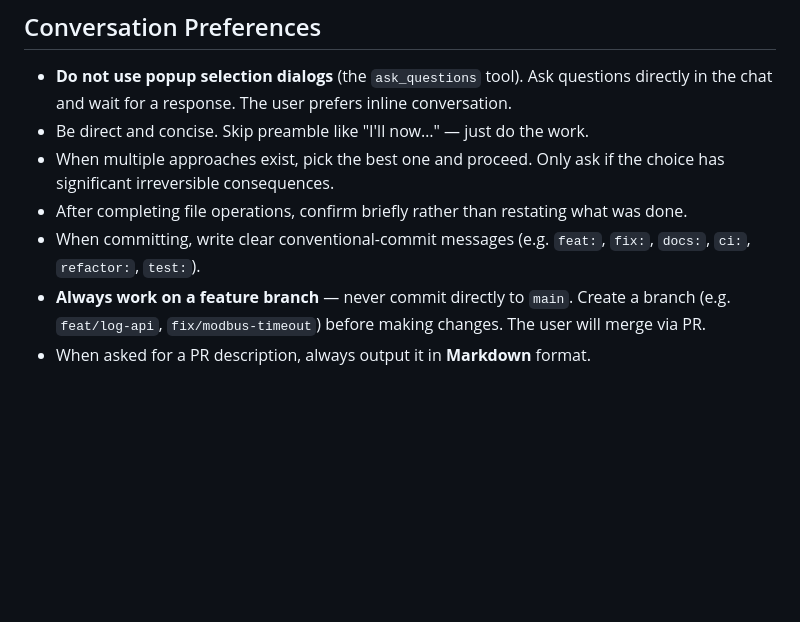
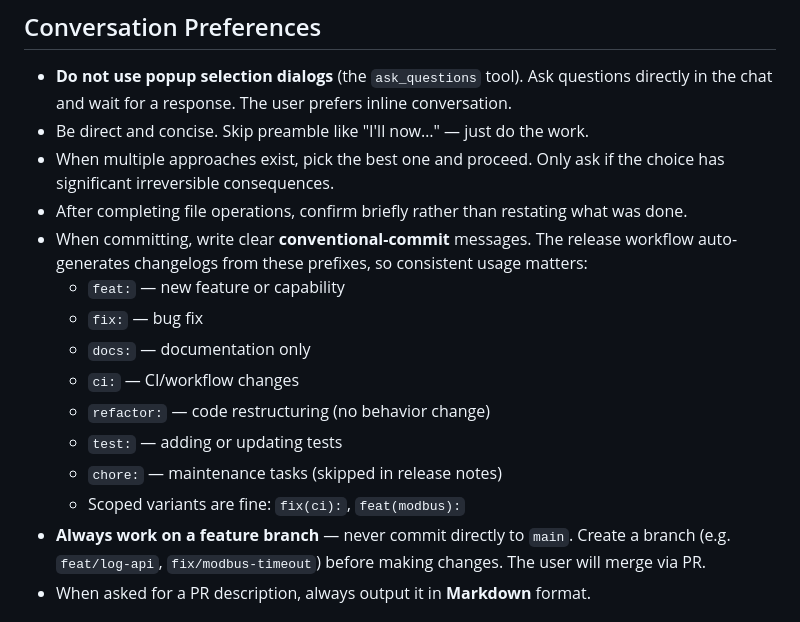
Before and after one commit to sslivins/arctic-controller, a Markdown page: .github/copilot-instructions.md, the part around the change. GitHub-like rendering; blank space fills up the shorter version.

Commit message:
docs: expand conventional commit format in copilot instructions

```diff
--- a/.github/copilot-instructions.md
+++ b/.github/copilot-instructions.md
@@ -8,8 +8,17 @@
 - When multiple approaches exist, pick the best one and proceed. Only ask if the
   choice has significant irreversible consequences.
 - After completing file operations, confirm briefly rather than restating what was done.
-- When committing, write clear conventional-commit messages (e.g. `feat:`, `fix:`,
-  `docs:`, `ci:`, `refactor:`, `test:`).
+- When committing, write clear **conventional-commit** messages. The release
+  workflow auto-generates changelogs from these prefixes, so consistent usage
+  matters:
+  - `feat:` — new feature or capability
+  - `fix:` — bug fix
+  - `docs:` — documentation only
+  - `ci:` — CI/workflow changes
+  - `refactor:` — code restructuring (no behavior change)
+  - `test:` — adding or updating tests
+  - `chore:` — maintenance tasks (skipped in release notes)
+  - Scoped variants are fine: `fix(ci):`, `feat(modbus):`
 - **Always work on a feature branch** — never commit directly to `main`. Create a
   branch (e.g. `feat/log-api`, `fix/modbus-timeout`) before making changes. The user
   will merge via PR.
```
